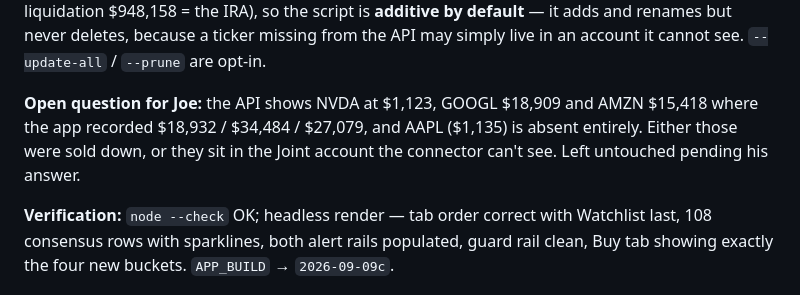
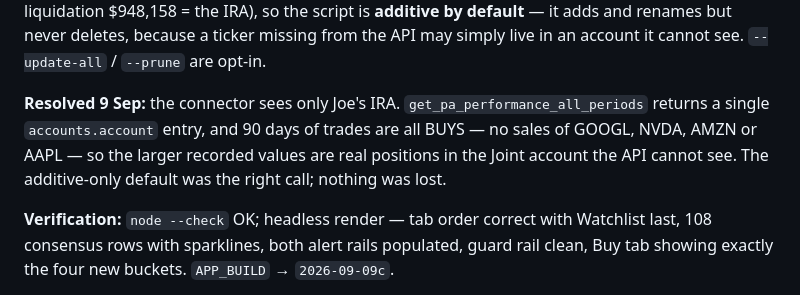
Before and after one commit to roblobsterclaw/mose, a Markdown page: BUILD-LOG.md, the part around the change. Rendered like a GitHub page.

```diff
--- a/BUILD-LOG.md
+++ b/BUILD-LOG.md
@@ -22,7 +22,7 @@ Joe's brief: "I really just want to use my Buy tab as my guide to purchase stock
 
 **Owned data fixed (Joe's Q5)** — **`scripts/sync_ibkr_owned.py`**. SGOV was missing entirely; recorded holdings went **$138,717 → $995,730** with SGOV at **$844,087**. Two safeguards worth keeping: Firebase rejects `.` in keys, so class shares must be written the way `canonicalTicker` stores them (`BRK-B`, not `BRK.B`) or the PUT 400s; and the connector is bound to **one account view** (net liquidation $948,158 = the IRA), so the script is **additive by default** — it adds and renames but never deletes, because a ticker missing from the API may simply live in an account it cannot see. `--update-all` / `--prune` are opt-in.
 
-**Open question for Joe:** the API shows NVDA at $1,123, GOOGL $18,909 and AMZN $15,418 where the app recorded $18,932 / $34,484 / $27,079, and AAPL ($1,135) is absent entirely. Either those were sold down, or they sit in the Joint account the connector can't see. Left untouched pending his answer.
+**Resolved 9 Sep:** the connector sees only Joe's IRA. `get_pa_performance_all_periods` returns a single `accounts.account` entry, and 90 days of trades are all BUYS — no sales of GOOGL, NVDA, AMZN or AAPL — so the larger recorded values are real positions in the Joint account the API cannot see. The additive-only default was the right call; nothing was lost.
 
 **Verification:** `node --check` OK; headless render — tab order correct with Watchlist last, 108 consensus rows with sparklines, both alert rails populated, guard rail clean, Buy tab showing exactly the four new buckets. `APP_BUILD` → `2026-09-09c`.
 
```
Also changed, not shown: CLAUDE.md (+14 -2 lines).
